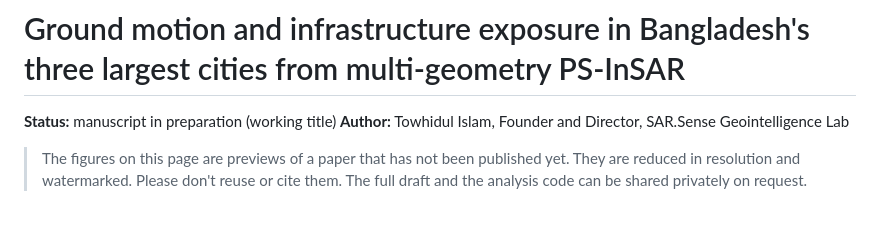
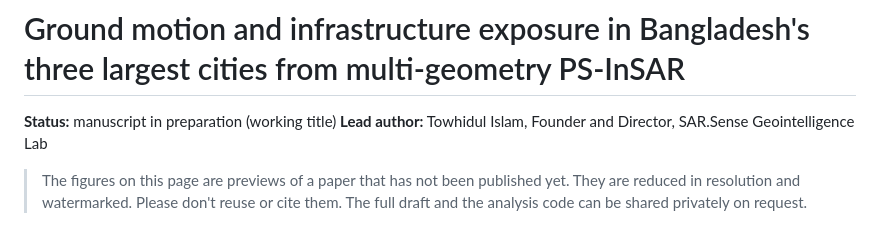
Before and after one commit to TowhidulIslam27/bGMO, a Markdown page: docs/paper/README.md, the part around the change. GitHub-like rendering.

Commit message:
Paper page: lead author

```diff
--- a/docs/paper/README.md
+++ b/docs/paper/README.md
@@ -1,7 +1,7 @@
 # Ground motion and infrastructure exposure in Bangladesh's three largest cities from multi-geometry PS-InSAR
 
 **Status:** manuscript in preparation (working title)
-**Author:** Towhidul Islam, Founder and Director, SAR.Sense Geointelligence Lab
+**Lead author:** Towhidul Islam, Founder and Director, SAR.Sense Geointelligence Lab
 
 > The figures on this page are previews of a paper that has not been published yet.
 > They are reduced in resolution and watermarked. Please don't reuse or cite them.
```
